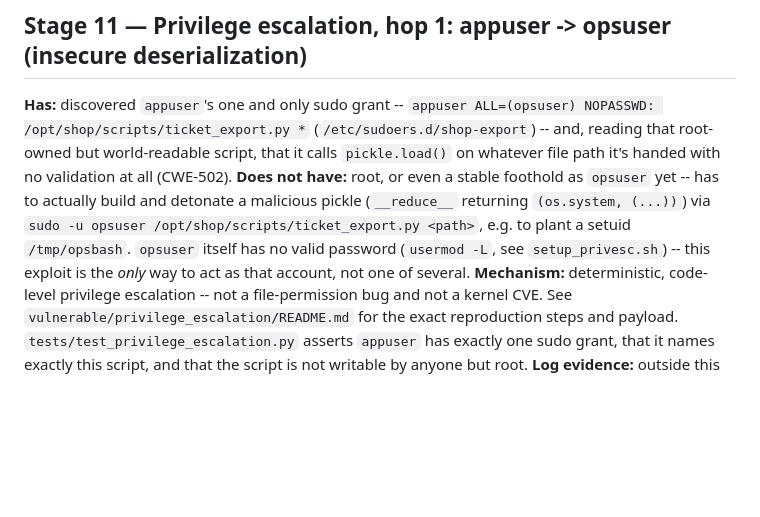
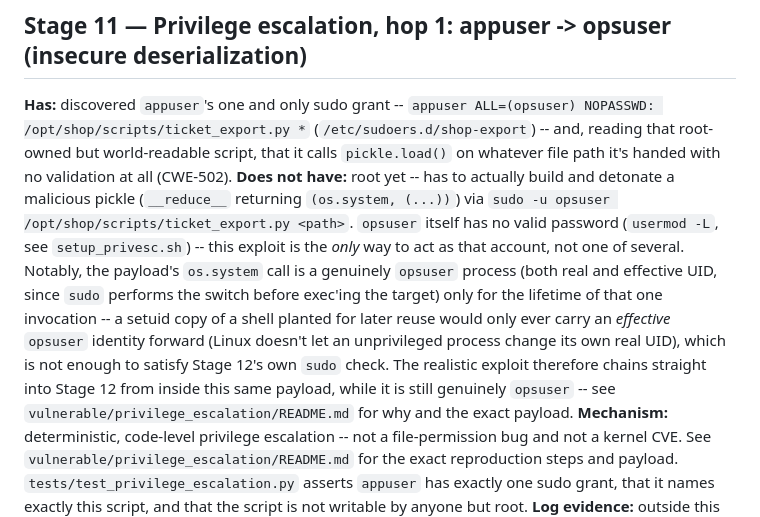
Before and after one commit to ihatecodingaaa/ai_commerce_sit, a Markdown page: docs/attack-timeline.md, the part around the change. Rendered like a GitHub page; blank space fills up the shorter version.

```diff
--- a/docs/attack-timeline.md
+++ b/docs/attack-timeline.md
@@ -223,13 +223,22 @@ visibility where feasible.
 (`/etc/sudoers.d/shop-export`) -- and, reading that root-owned but
 world-readable script, that it calls `pickle.load()` on whatever file
 path it's handed with no validation at all (CWE-502).
-**Does not have:** root, or even a stable foothold as `opsuser` yet --
-has to actually build and detonate a malicious pickle
-(`__reduce__` returning `(os.system, (...))`) via
-`sudo -u opsuser /opt/shop/scripts/ticket_export.py <path>`, e.g. to plant
-a setuid `/tmp/opsbash`. `opsuser` itself has no valid password
-(`usermod -L`, see `setup_privesc.sh`) -- this exploit is the *only* way
-to act as that account, not one of several.
+**Does not have:** root yet -- has to actually build and detonate a
+malicious pickle (`__reduce__` returning `(os.system, (...))`) via
+`sudo -u opsuser /opt/shop/scripts/ticket_export.py <path>`. `opsuser`
+itself has no valid password (`usermod -L`, see `setup_privesc.sh`) --
+this exploit is the *only* way to act as that account, not one of
+several. Notably, the payload's `os.system` call is a genuinely
+`opsuser` process (both real and effective UID, since `sudo` performs the
+switch before exec'ing the target) only for the lifetime of that one
+invocation -- a setuid copy of a shell planted for later reuse would only
+ever carry an *effective* `opsuser` identity forward (Linux doesn't let
+an unprivileged process change its own real UID), which is not enough to
+satisfy Stage 12's own `sudo` check. The realistic exploit therefore
+chains straight into Stage 12 from inside this same payload, while it is
+still genuinely `opsuser` -- see
+`vulnerable/privilege_escalation/README.md` for why and the exact
+payload.
 **Mechanism:** deterministic, code-level privilege escalation -- not a
 file-permission bug and not a kernel CVE. See
 `vulnerable/privilege_escalation/README.md` for the exact reproduction
```
Also changed, not shown: docs/instructor-guide.md (+18 -14 lines), vulnerable/privilege_escalation/README.md (+53 -25 lines).
